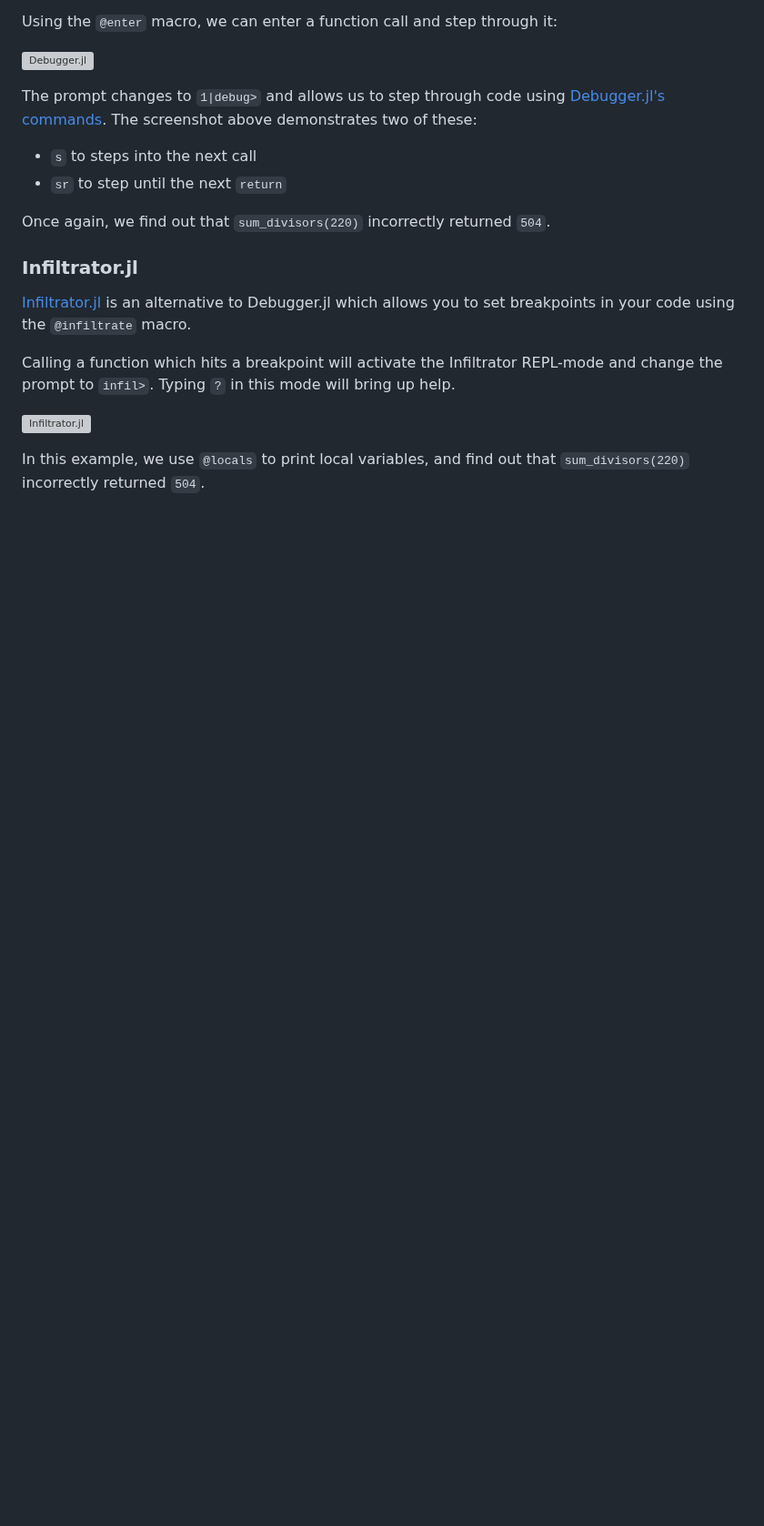
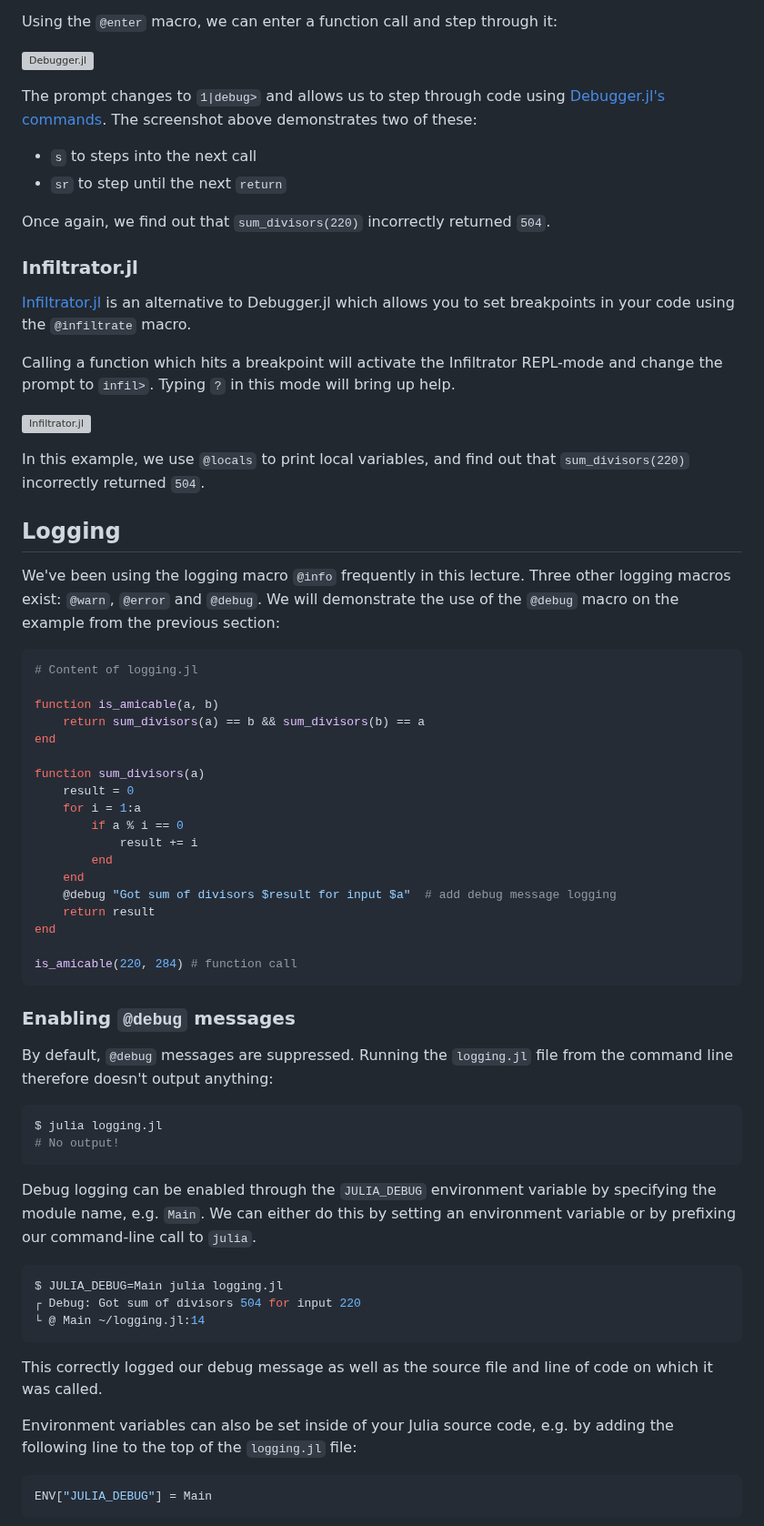
Before and after one commit to adrhill/julia-ml-course, a Markdown page: website/profiling_debugging.md, the part around one of its changes. Shown at 91% size. Rendered like a GitHub page; blank space fills up the shorter version; grey boxes are pictures that could not be loaded.

````diff
--- a/website/profiling_debugging.md
+++ b/website/profiling_debugging.md
@@ -114,3 +114,61 @@ Typing `?` in this mode will bring up help.
 
 In this example, we use `@locals` to print local variables,
 and find out that `sum_divisors(220)` incorrectly returned `504`.
+
+## Logging
+We've been using the logging macro `@info` frequently in this lecture.
+Three other logging macros exist: `@warn`, `@error` and `@debug`.
+We will demonstrate the use of the `@debug` macro on the example from the previous section:
+
+```julia
+# Content of logging.jl
+
+function is_amicable(a, b)
+    return sum_divisors(a) == b && sum_divisors(b) == a
+end
+
+function sum_divisors(a)
+    result = 0
+    for i = 1:a
+        if a % i == 0
+            result += i
+        end
+    end
+    @debug "Got sum of divisors $result for input $a"  # add debug message logging
+    return result
+end
+
+is_amicable(220, 284) # function call
+```
+
+### Enabling `@debug` messages
+By default, `@debug` messages are suppressed.
+Running the `logging.jl` file from the command line therefore doesn't output anything:
+
+```bash
+$ julia logging.jl
+# No output!
+```
+
+Debug logging can be enabled through the `JULIA_DEBUG` environment variable
+by specifying the module name, e.g. `Main`.
+We can either do this by setting an environment variable
+or by prefixing our command-line call to `julia`.
+
+
+```bash
+$ JULIA_DEBUG=Main julia logging.jl
+┌ Debug: Got sum of divisors 504 for input 220
+└ @ Main ~/logging.jl:14
+```
+
+This correctly logged our debug message
+as well as the source file and line of code on which it was called.
+
+Environment variables can also be set inside of your Julia source code,
+e.g. by adding the following line to the top of the `logging.jl` file:
+
+```julia
+ENV["JULIA_DEBUG"] = Main
+```
+
````
Also changed, not shown: other parts of website/profiling_debugging.md (+80 -0 lines).
